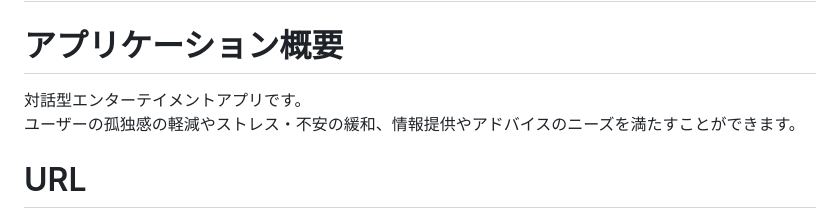
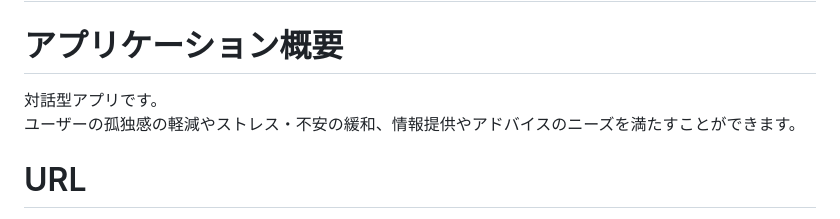
Before and after one commit to cosmopolitan0713/chatterbox, a Markdown page: README.md, the part around the change. Drawn GitHub-style.

```diff
--- a/README.md
+++ b/README.md
@@ -1,7 +1,7 @@
 # アプリケーション名
 ## ChatterBox
 # アプリケーション概要
-対話型エンターテイメントアプリです。
+対話型アプリです。
 ユーザーの孤独感の軽減やストレス・不安の緩和、情報提供やアドバイスのニーズを満たすことができます。
 
 # URL
```
